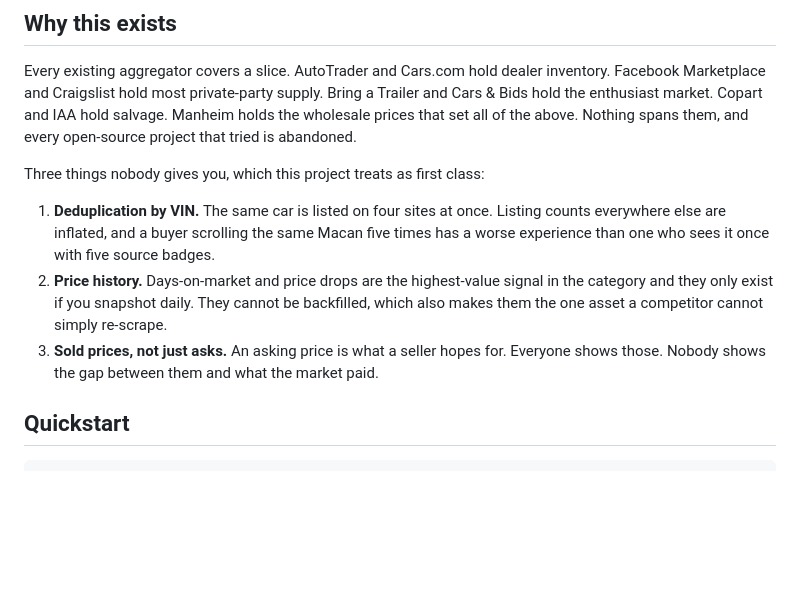
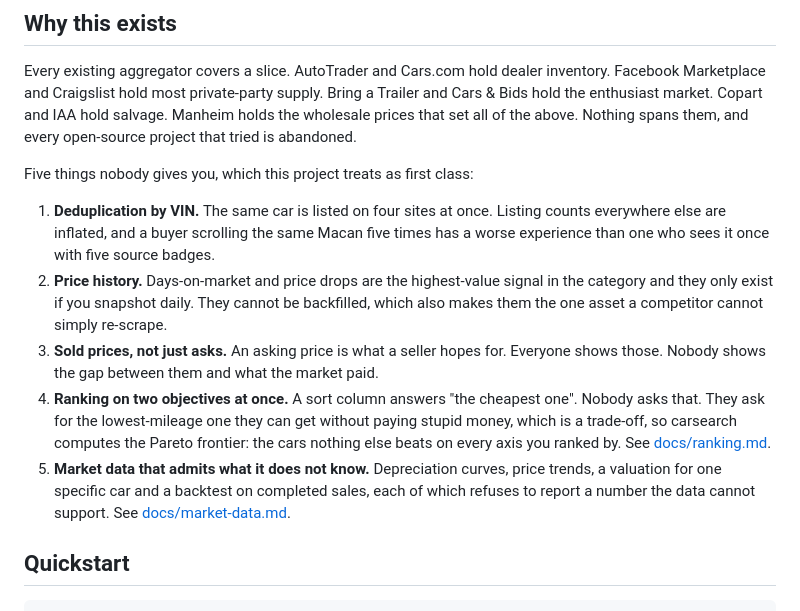
Before and after one commit to nirholas/carsearch, a Markdown page: README.md, the part around one of its changes. GitHub-like rendering; blank space fills up the shorter version.

```diff
--- a/README.md
+++ b/README.md
@@ -14,7 +14,7 @@ Marketplace and Craigslist hold most private-party supply. Bring a Trailer and C
 enthusiast market. Copart and IAA hold salvage. Manheim holds the wholesale prices that set all of
 the above. Nothing spans them, and every open-source project that tried is abandoned.
 
-Three things nobody gives you, which this project treats as first class:
+Five things nobody gives you, which this project treats as first class:
 
 1. **Deduplication by VIN.** The same car is listed on four sites at once. Listing counts everywhere
    else are inflated, and a buyer scrolling the same Macan five times has a worse experience than one
@@ -24,6 +24,13 @@ Three things nobody gives you, which this project treats as first class:
    asset a competitor cannot simply re-scrape.
 3. **Sold prices, not just asks.** An asking price is what a seller hopes for. Everyone shows those.
    Nobody shows the gap between them and what the market paid.
+4. **Ranking on two objectives at once.** A sort column answers "the cheapest one". Nobody asks that.
+   They ask for the lowest-mileage one they can get without paying stupid money, which is a
+   trade-off, so carsearch computes the Pareto frontier: the cars nothing else beats on every axis
+   you ranked by. See [docs/ranking.md](docs/ranking.md).
+5. **Market data that admits what it does not know.** Depreciation curves, price trends, a valuation
+   for one specific car and a backtest on completed sales, each of which refuses to report a number
+   the data cannot support. See [docs/market-data.md](docs/market-data.md).
 
 ## Quickstart
 
```
Also changed, not shown: other parts of README.md (+34 -0 lines), docs/facets.md (added, +113 -0 lines), docs/market-data.md (added, +123 -0 lines).
